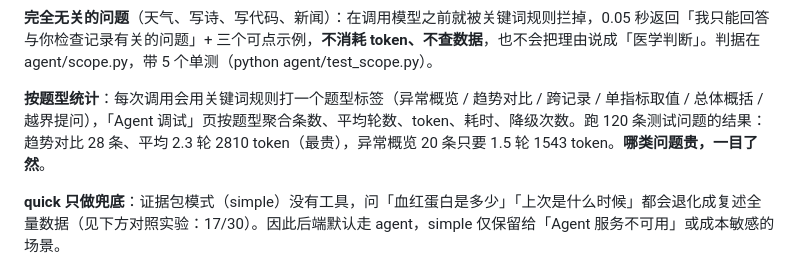
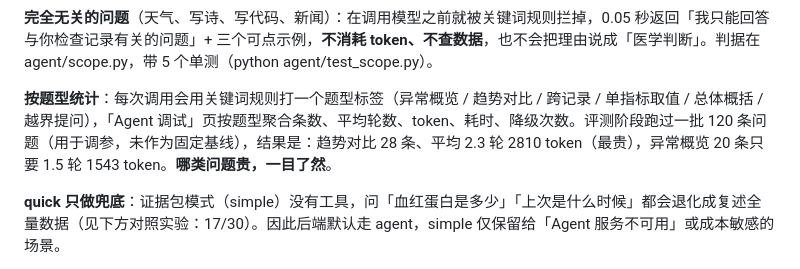
Before and after one commit to Breuky/SuperPatient, a Markdown page: README.md, the part around the change. Drawn GitHub-style.

Commit message:
chore: 清理 25 个未被引用的上传文件，修正 README 过期数字
编辑换图与测试上传留下的孤儿文件（记录 + 磁盘各 25 个）一并删除；README 里“跑 120 条”标注为评测阶段的一批、非固定基线，避免被追问时无法复现。

```diff
--- a/README.md
+++ b/README.md
@@ -329,7 +329,7 @@ export AGENT_API_KEY=sk-...                         # 留空 = 复用 DASHSCOPE_
 
 **完全无关的问题**（天气、写诗、写代码、新闻）：在调用模型之前就被关键词规则拦掉，0.05 秒返回「我只能回答与你检查记录有关的问题」+ 三个可点示例，**不消耗 token、不查数据**，也不会把理由说成「医学判断」。判据在 agent/scope.py，带 5 个单测（python agent/test_scope.py）。
 
-**按题型统计**：每次调用会用关键词规则打一个题型标签（异常概览 / 趋势对比 / 跨记录 / 单指标取值 / 总体概括 / 越界提问），「Agent 调试」页按题型聚合条数、平均轮数、token、耗时、降级次数。跑 120 条测试问题的结果：趋势对比 28 条、平均 2.3 轮 2810 token（最贵），异常概览 20 条只要 1.5 轮 1543 token。**哪类问题贵，一目了然**。
+**按题型统计**：每次调用会用关键词规则打一个题型标签（异常概览 / 趋势对比 / 跨记录 / 单指标取值 / 总体概括 / 越界提问），「Agent 调试」页按题型聚合条数、平均轮数、token、耗时、降级次数。评测阶段跑过一批 120 条问题（用于调参，未作为固定基线），结果是：趋势对比 28 条、平均 2.3 轮 2810 token（最贵），异常概览 20 条只要 1.5 轮 1543 token。**哪类问题贵，一目了然**。
 
 **quick 只做兜底**：证据包模式（simple）没有工具，问「血红蛋白是多少」「上次是什么时候」都会退化成复述全量数据（见下方对照实验：17/30）。因此后端默认走 agent，simple 仅保留给「Agent 服务不可用」或成本敏感的场景。
 
```
